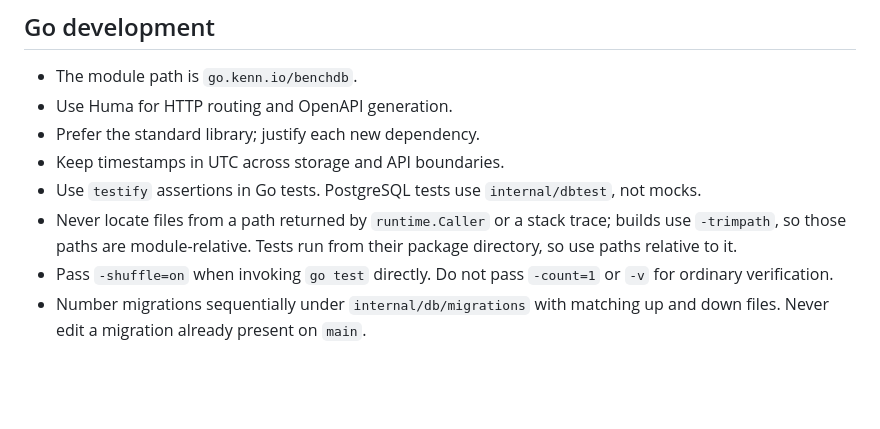
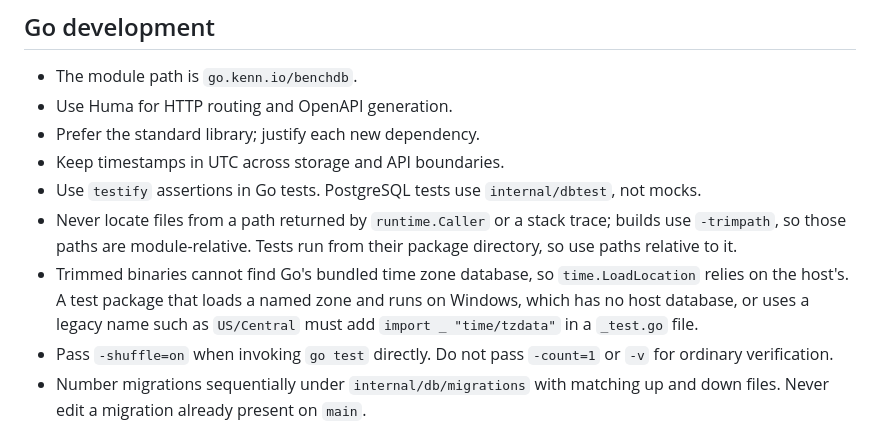
Before and after one commit to kenn-io/benchdb, a Markdown page: AGENTS.md, the part around the change. Drawn GitHub-style; blank space fills up the shorter version.

Commit message:
Document the time zone database gap in trimmed test binaries
A -trimpath binary reports an empty GOROOT unless the GOROOT environment
variable is set, and go test does not set it for test binaries. time.LoadLocation
then cannot fall back to the zone database that ships with Go. Canonical names
such as America/Chicago still load from the host database on Linux and macOS.
Legacy names such as US/Central fail on hosts without the legacy zone package,
and every named zone fails on Windows, which has no host database.

The agent instructions now say when a test package must embed the database with
a blank time/tzdata import. No test in this repository loads a zone that needs
it today.

Generated with Claude Code
Co-Authored-By: Claude Opus 5.5 <noreply@anthropic.com>

```diff
--- a/AGENTS.md
+++ b/AGENTS.md
@@ -79,6 +79,10 @@ approvals, token permissions, and secrets are separate controls.
 - Never locate files from a path returned by `runtime.Caller` or a stack
   trace; builds use `-trimpath`, so those paths are module-relative. Tests run
   from their package directory, so use paths relative to it.
+- Trimmed binaries cannot find Go's bundled time zone database, so
+  `time.LoadLocation` relies on the host's. A test package that loads a named
+  zone and runs on Windows, which has no host database, or uses a legacy name
+  such as `US/Central` must add `import _ "time/tzdata"` in a `_test.go` file.
 - Pass `-shuffle=on` when invoking `go test` directly. Do not pass `-count=1`
   or `-v` for ordinary verification.
 - Number migrations sequentially under `internal/db/migrations` with matching
```
